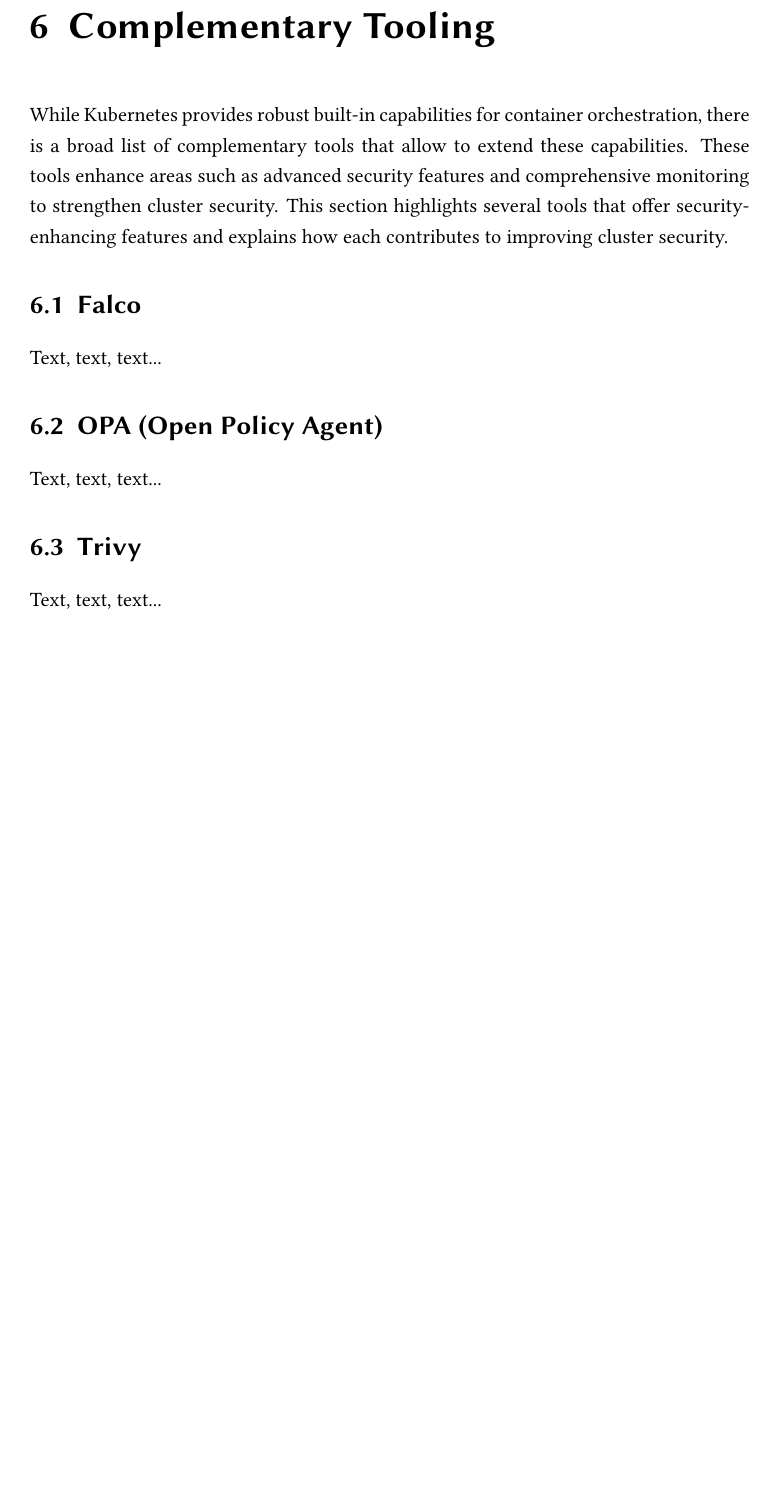
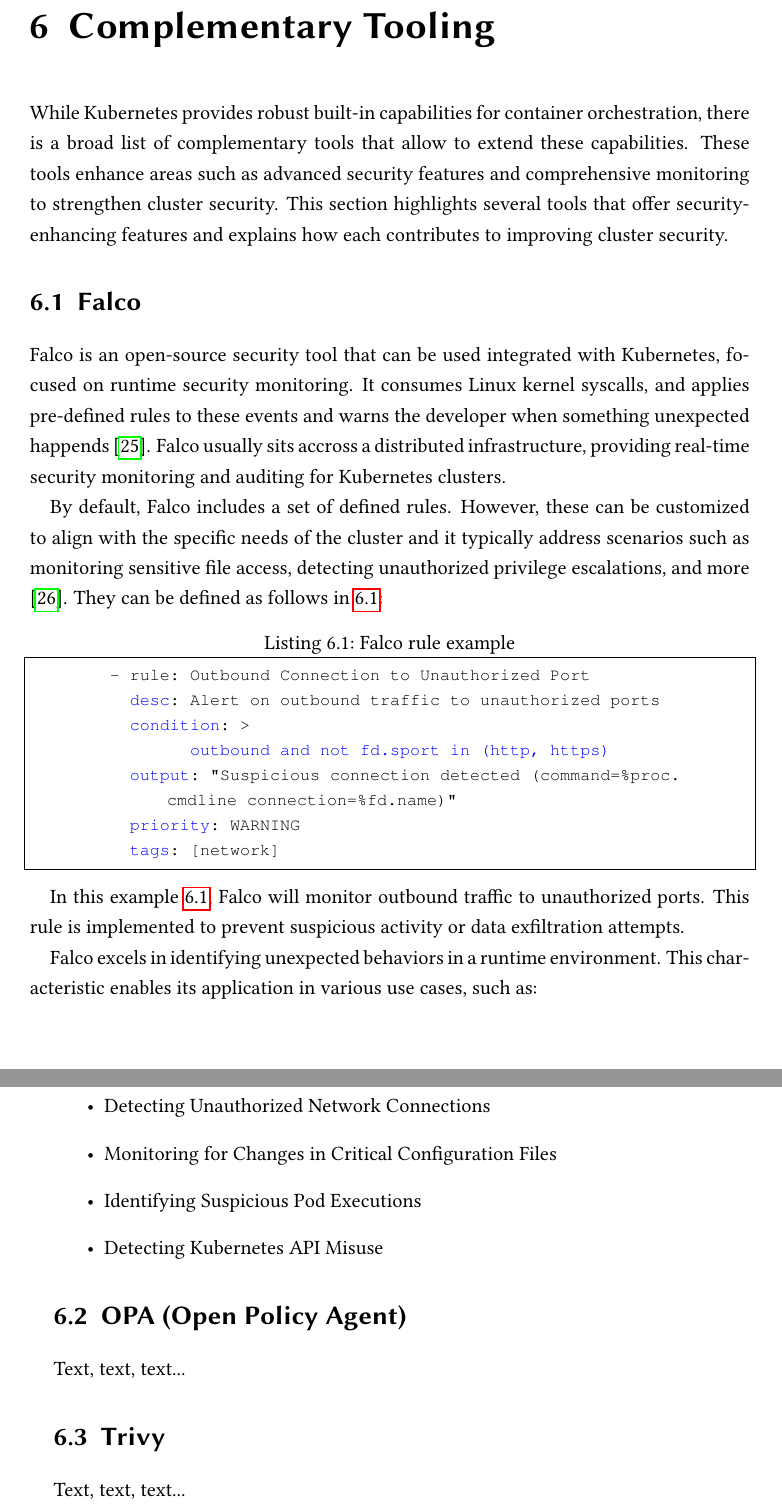
Before and after one commit to pedrolemos4/labcib, a LaTeX book (M3/kubernetesReport/individualReport.tex): part of page 37 of 45 before the commit and two parts of pages 37 and 38 of 45 after it, the two joined at a grey line, cut so that both start at the same text, the shorter picture padded with empty space. Compiled offline with pdfLaTeX.

Commit message:
Falco Complementary Tool documentation

```diff
--- a/M3/kubernetesReport/individualReport.tex
+++ b/M3/kubernetesReport/individualReport.tex
@@ -641,7 +641,31 @@
 While Kubernetes provides robust built-in capabilities for container orchestration, there is a broad list of complementary tools that allow to extend these capabilities.  These tools enhance areas such as advanced security features and comprehensive monitoring to strengthen cluster security. This section highlights several tools that offer security-enhancing features and explains how each contributes to improving cluster security.
 
 \section{Falco}\label{sect:complementNetSec}
-Text, text, text...
+
+Falco is an open-source security tool that can be used integrated with Kubernetes, focused on runtime security monitoring. It consumes Linux kernel syscalls, and applies pre-defined rules to these events and warns the developer when something unexpected happends \cite{falco_about_page}. Falco usually sits accross a distributed infrastructure, providing real-time security monitoring and auditing for Kubernetes clusters.
+
+By default, Falco includes a set of defined rules. However, these can be customized to align with the specific needs of the cluster and it typically address scenarios such as monitoring sensitive file access, detecting unauthorized privilege escalations, and more \cite{benhassan_advanced_2024}. They can be defined as follows in \ref{code:falcoRule}:
+
+\begin{lstlisting}[style=yaml,caption={Falco rule example},label=code:falcoRule]
+	- rule: Outbound Connection to Unauthorized Port
+	  desc: Alert on outbound traffic to unauthorized ports
+	  condition: >
+		outbound and not fd.sport in (http, https)
+	  output: "Suspicious connection detected (command=%proc.cmdline connection=%fd.name)"
+	  priority: WARNING
+	  tags: [network]
+\end{lstlisting}
+
+In this example \ref{code:falcoRule}, Falco will monitor outbound traffic to unauthorized ports. This rule is implemented to prevent suspicious activity or data exfiltration attempts.
+
+Falco excels in identifying unexpected behaviors in a runtime environment. This characteristic enables its application in various use cases, such as:
+
+\begin{itemize}
+	\item Detecting Unauthorized Network Connections
+	\item Monitoring for Changes in Critical Configuration Files
+	\item Identifying Suspicious Pod Executions
+	\item Detecting Kubernetes API Misuse
+\end{itemize}
 
 \section{OPA (Open Policy Agent)}\label{sect:complmentRbac}
 Text, text, text...
```
Also changed, not shown: M3/kubernetesReport/ref.bib (+21 -0 lines), M3/kubernetesReport/individualReport.bbl, M3/kubernetesReport/individualReport.pdf, 3 other files.
